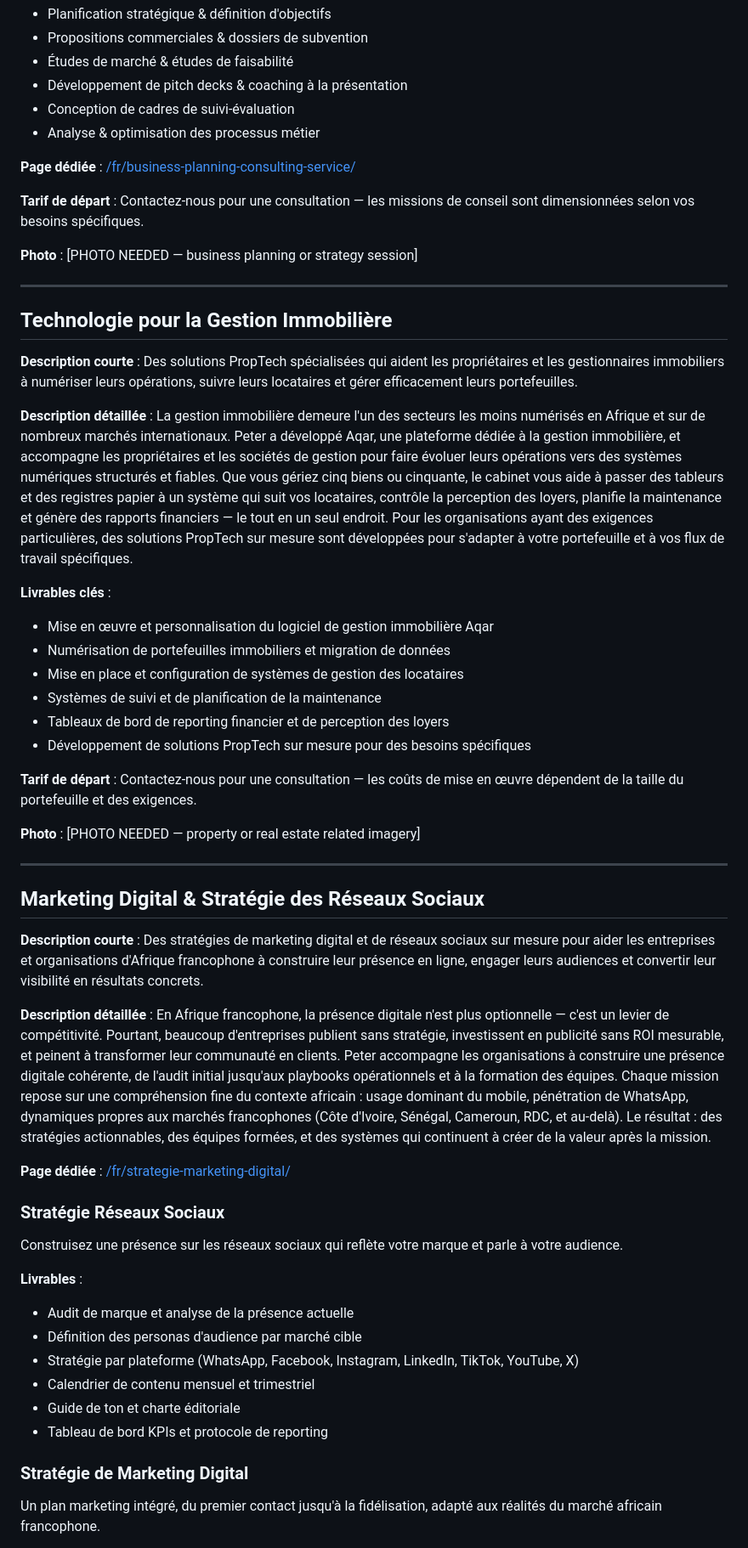
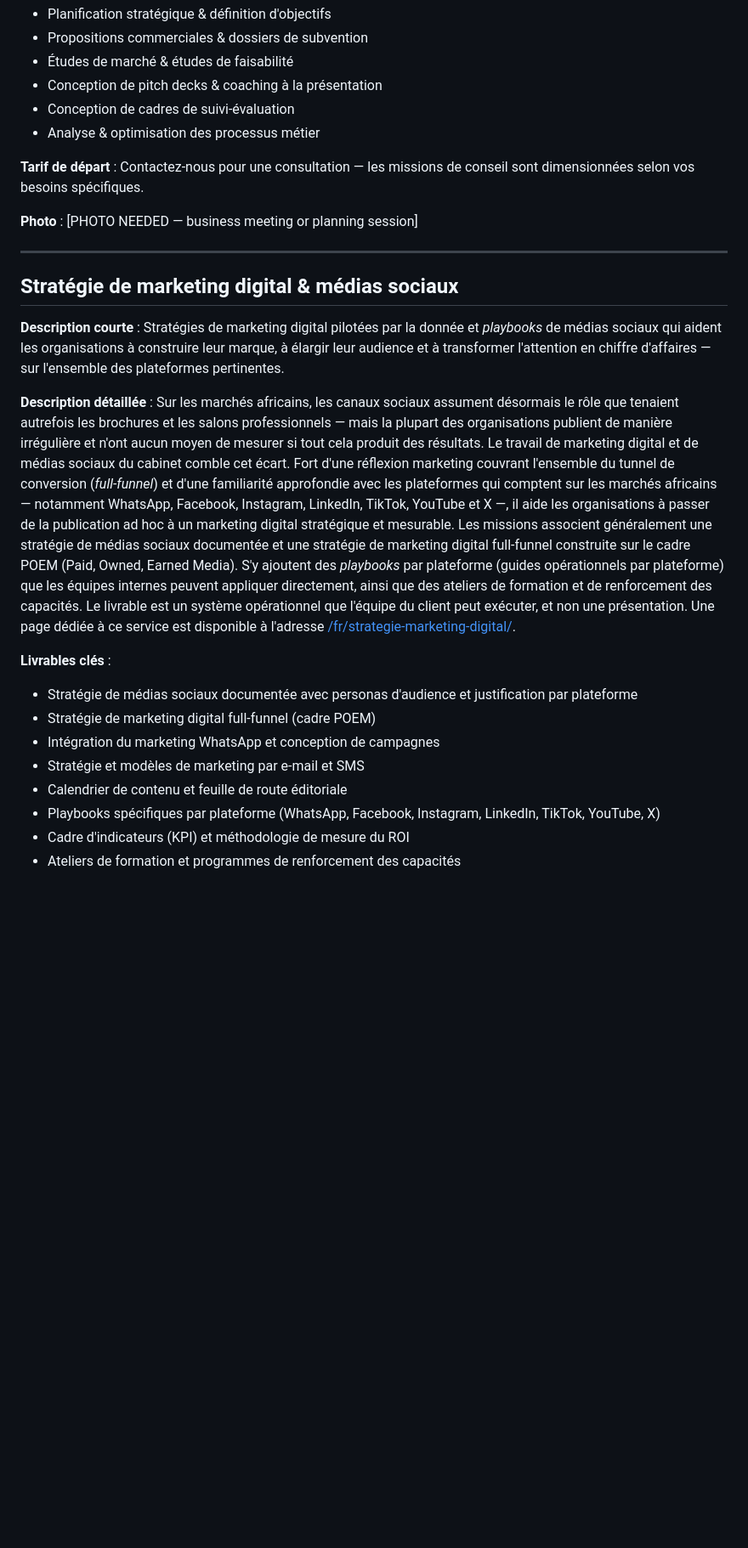
Before and after one commit to peterbamuhigire/techguy-website, a Markdown page: docs/fr/services.md, the part around one of its changes. Shown at 85% size. GitHub-like rendering; blank space fills up the shorter version.

```diff
--- a/docs/fr/services.md
+++ b/docs/fr/services.md
@@ -58,57 +94,29 @@ Peter Bamuhigire propose des services complets de conseil en technologie et en a
 - Planification stratégique & définition d'objectifs
 - Propositions commerciales & dossiers de subvention
 - Études de marché & études de faisabilité
-- Développement de pitch decks & coaching à la présentation
+- Conception de pitch decks & coaching à la présentation
 - Conception de cadres de suivi-évaluation
 - Analyse & optimisation des processus métier
 
-**Page dédiée** : [/fr/business-planning-consulting-service/](/fr/business-planning-consulting-service/)
-
 **Tarif de départ** : Contactez-nous pour une consultation — les missions de conseil sont dimensionnées selon vos besoins spécifiques.
 
-**Photo** : [PHOTO NEEDED — business planning or strategy session]
+**Photo** : [PHOTO NEEDED — business meeting or planning session]
 
 ---
 
-## Technologie pour la Gestion Immobilière
+## Stratégie de marketing digital & médias sociaux
 
-**Description courte** : Des solutions PropTech spécialisées qui aident les propriétaires et les gestionnaires immobiliers à numériser leurs opérations, suivre leurs locataires et gérer efficacement leurs portefeuilles.
+**Description courte** : Stratégies de marketing digital pilotées par la donnée et *playbooks* de médias sociaux qui aident les organisations à construire leur marque, à élargir leur audience et à transformer l'attention en chiffre d'affaires — sur l'ensemble des plateformes pertinentes.
 
-**Description détaillée** : La gestion immobilière demeure l'un des secteurs les moins numérisés en Afrique et sur de nombreux marchés internationaux. Peter a développé Aqar, une plateforme dédiée à la gestion immobilière, et accompagne les propriétaires et les sociétés de gestion pour faire évoluer leurs opérations vers des systèmes numériques structurés et fiables. Que vous gériez cinq biens ou cinquante, le cabinet vous aide à passer des tableurs et des registres papier à un système qui suit vos locataires, contrôle la perception des loyers, planifie la maintenance et génère des rapports financiers — le tout en un seul endroit. Pour les organisations ayant des exigences particulières, des solutions PropTech sur mesure sont développées pour s'adapter à votre portefeuille et à vos flux de travail spécifiques.
+**Description détaillée** : Sur les marchés africains, les canaux sociaux assument désormais le rôle que tenaient autrefois les brochures et les salons professionnels — mais la plupart des organisations publient de manière irrégulière et n'ont aucun moyen de mesurer si tout cela produit des résultats. Le travail de marketing digital et de médias sociaux du cabinet comble cet écart. Fort d'une réflexion marketing couvrant l'ensemble du tunnel de conversion (*full-funnel*) et d'une familiarité approfondie avec les plateformes qui comptent sur les marchés africains — notamment WhatsApp, Facebook, Instagram, LinkedIn, TikTok, YouTube et X —, il aide les organisations à passer de la publication ad hoc à un marketing digital stratégique et mesurable. Les missions associent généralement une stratégie de médias sociaux documentée et une stratégie de marketing digital full-funnel construite sur le cadre POEM (Paid, Owned, Earned Media). S'y ajoutent des *playbooks* par plateforme (guides opérationnels par plateforme) que les équipes internes peuvent appliquer directement, ainsi que des ateliers de formation et de renforcement des capacités. Le livrable est un système opérationnel que l'équipe du client peut exécuter, et non une présentation. Une page dédiée à ce service est disponible à l'adresse [/fr/strategie-marketing-digital/](/fr/strategie-marketing-digital/).
 
 **Livrables clés** :
-- Mise en œuvre et personnalisation du logiciel de gestion immobilière Aqar
-- Numérisation de portefeuilles immobiliers et migration de données
-- Mise en place et configuration de systèmes de gestion des locataires
-- Systèmes de suivi et de planification de la maintenance
-- Tableaux de bord de reporting financier et de perception des loyers
-- Développement de solutions PropTech sur mesure pour des besoins spécifiques
+- Stratégie de médias sociaux documentée avec personas d'audience et justification par plateforme
+- Stratégie de marketing digital full-funnel (cadre POEM)
+- Intégration du marketing WhatsApp et conception de campagnes
+- Stratégie et modèles de marketing par e-mail et SMS
+- Calendrier de contenu et feuille de route éditoriale
+- Playbooks spécifiques par plateforme (WhatsApp, Facebook, Instagram, LinkedIn, TikTok, YouTube, X)
+- Cadre d'indicateurs (KPI) et méthodologie de mesure du ROI
+- Ateliers de formation et programmes de renforcement des capacités
 
-**Tarif de départ** : Contactez-nous pour une consultation — les coûts de mise en œuvre dépendent de la taille du portefeuille et des exigences.
-
-**Photo** : [PHOTO NEEDED — property or real estate related imagery]
-
----
-
-## Marketing Digital & Stratégie des Réseaux Sociaux
-
-**Description courte** : Des stratégies de marketing digital et de réseaux sociaux sur mesure pour aider les entreprises et organisations d'Afrique francophone à construire leur présence en ligne, engager leurs audiences et convertir leur visibilité en résultats concrets.
-
-**Description détaillée** : En Afrique francophone, la présence digitale n'est plus optionnelle — c'est un levier de compétitivité. Pourtant, beaucoup d'entreprises publient sans stratégie, investissent en publicité sans ROI mesurable, et peinent à transformer leur communauté en clients. Peter accompagne les organisations à construire une présence digitale cohérente, de l'audit initial jusqu'aux playbooks opérationnels et à la formation des équipes. Chaque mission repose sur une compréhension fine du contexte africain : usage dominant du mobile, pénétration de WhatsApp, dynamiques propres aux marchés francophones (Côte d'Ivoire, Sénégal, Cameroun, RDC, et au-delà). Le résultat : des stratégies actionnables, des équipes formées, et des systèmes qui continuent à créer de la valeur après la mission.
-
-**Page dédiée** : [/fr/strategie-marketing-digital/](/fr/strategie-marketing-digital/)
-
-### Stratégie Réseaux Sociaux
-Construisez une présence sur les réseaux sociaux qui reflète votre marque et parle à votre audience.
-
-**Livrables** :
-- Audit de marque et analyse de la présence actuelle
-- Définition des personas d'audience par marché cible
-- Stratégie par plateforme (WhatsApp, Facebook, Instagram, LinkedIn, TikTok, YouTube, X)
-- Calendrier de contenu mensuel et trimestriel
-- Guide de ton et charte éditoriale
-- Tableau de bord KPIs et protocole de reporting
-
-### Stratégie de Marketing Digital
-Un plan marketing intégré, du premier contact jusqu'à la fidélisation, adapté aux réalités du marché africain francophone.
-
```
Also changed, not shown: other parts of docs/fr/services.md (+64 -57 lines).
